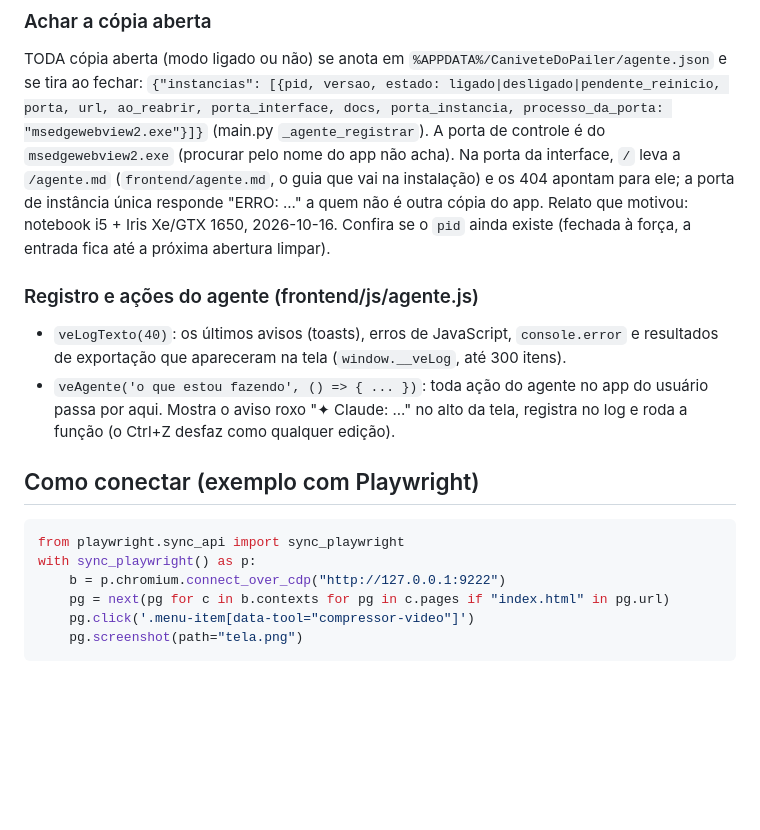
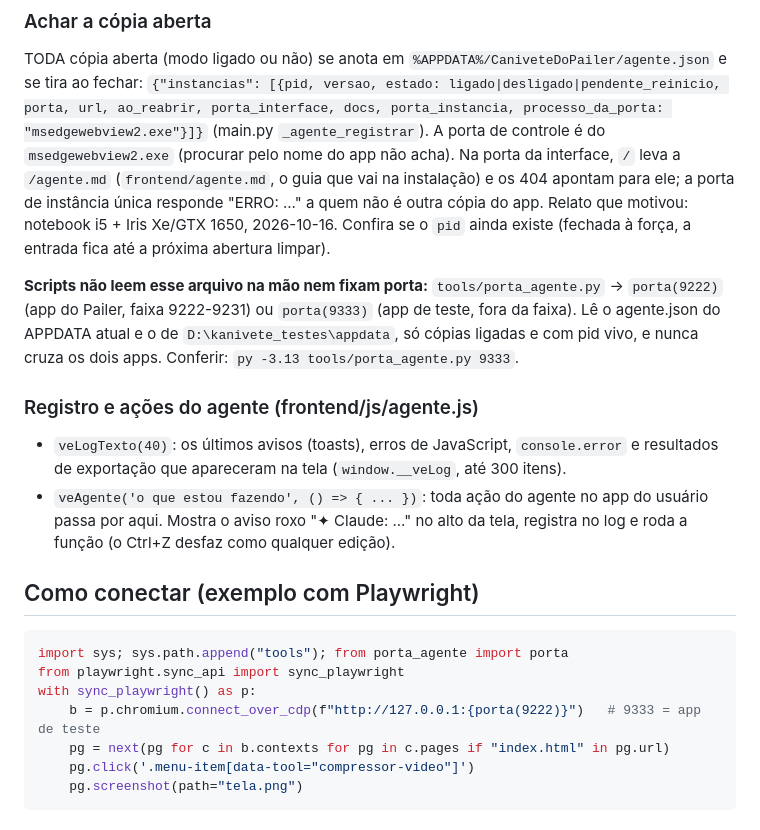
Before and after one commit to wellpailer64-dev/canivete-do-pailer, a Markdown page: Instructions/modo-agente.md, the part around the change. Drawn GitHub-style; blank space fills up the shorter version.

Commit message:
Guia do modo agente: porta pelo porta_agente.py
Co-Authored-By: Claude Opus 5.5 <noreply@anthropic.com>

````diff
--- a/Instructions/modo-agente.md
+++ b/Instructions/modo-agente.md
@@ -34,6 +34,8 @@ docs, porta_instancia, processo_da_porta: "msedgewebview2.exe"}]}` (main.py `_ag
 "ERRO: ..." a quem não é outra cópia do app. Relato que motivou: notebook i5 + Iris Xe/GTX 1650, 2026-10-16. Confira se o `pid` ainda existe
 (fechada à força, a entrada fica até a próxima abertura limpar).
 
+**Scripts não leem esse arquivo na mão nem fixam porta:** `tools/porta_agente.py` → `porta(9222)` (app do Pailer, faixa 9222-9231) ou `porta(9333)` (app de teste, fora da faixa). Lê o agente.json do APPDATA atual e o de `D:\kanivete_testes\appdata`, só cópias ligadas e com pid vivo, e nunca cruza os dois apps. Conferir: `py -3.13 tools/porta_agente.py 9333`.
+
 ### Registro e ações do agente (frontend/js/agente.js)
 - `veLogTexto(40)`: os últimos avisos (toasts), erros de JavaScript, `console.error` e resultados de exportação
   que apareceram na tela (`window.__veLog`, até 300 itens).
@@ -43,9 +45,10 @@ docs, porta_instancia, processo_da_porta: "msedgewebview2.exe"}]}` (main.py `_ag
 ## Como conectar (exemplo com Playwright)
 
 ```python
+import sys; sys.path.append("tools"); from porta_agente import porta
 from playwright.sync_api import sync_playwright
 with sync_playwright() as p:
-    b = p.chromium.connect_over_cdp("http://127.0.0.1:9222")
+    b = p.chromium.connect_over_cdp(f"http://127.0.0.1:{porta(9222)}")   # 9333 = app de teste
     pg = next(pg for c in b.contexts for pg in c.pages if "index.html" in pg.url)
     pg.click('.menu-item[data-tool="compressor-video"]')
     pg.screenshot(path="tela.png")
````
